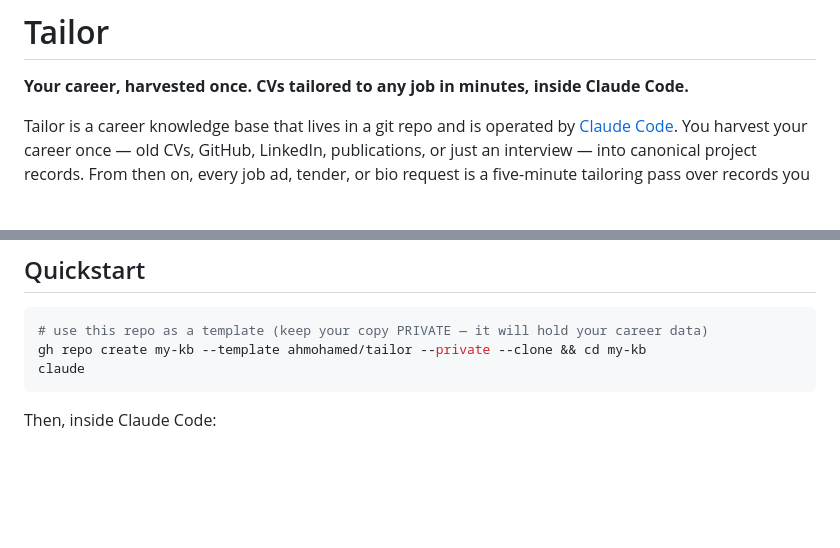
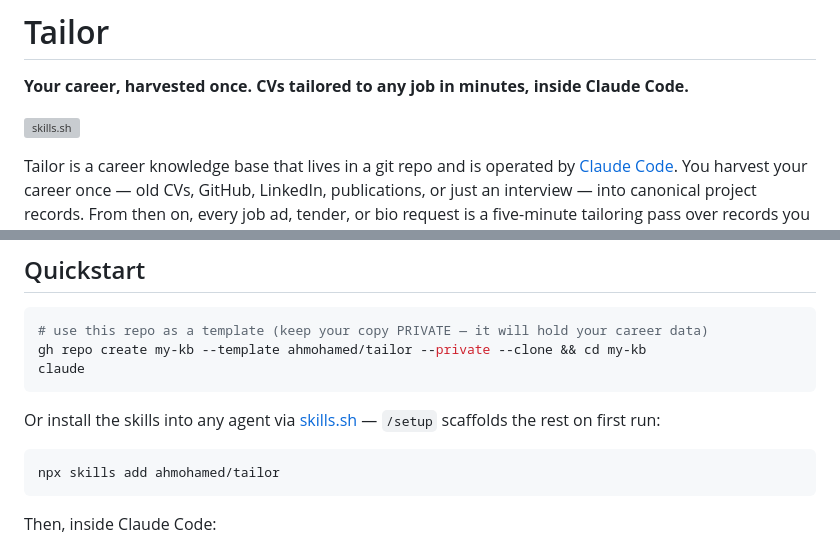
Before and after one commit to ahmohamed/tailor, a Markdown page: README.md, 2 parts joined by grey strips. Rendered like a GitHub page; blank space fills up the shorter version; grey boxes are pictures that could not be loaded.

Commit message:
Support standalone skill installs via npx skills add

````diff
--- a/README.md
+++ b/README.md
@@ -1,6 +1,8 @@
 # Tailor
 
 **Your career, harvested once. CVs tailored to any job in minutes, inside Claude Code.**
+
+[![skills.sh](https://skills.sh/b/ahmohamed/tailor)](https://skills.sh/ahmohamed/tailor)
 
 Tailor is a career knowledge base that lives in a git repo and is operated by [Claude Code](https://claude.com/claude-code). You harvest your career once — old CVs, GitHub, LinkedIn, publications, or just an interview — into canonical project records. From then on, every job ad, tender, or bio request is a five-minute tailoring pass over records you trust, not a rewrite from memory.
 
@@ -23,6 +25,12 @@ templates/ 10 typst designs; /cvrender turns a draft into a designed PDF
 # use this repo as a template (keep your copy PRIVATE — it will hold your career data)
 gh repo create my-kb --template ahmohamed/tailor --private --clone && cd my-kb
 claude
+```
+
+Or install the skills into any agent via [skills.sh](https://skills.sh/ahmohamed/tailor) — `/setup` scaffolds the rest on first run:
+
+```sh
+npx skills add ahmohamed/tailor
 ```
 
 Then, inside Claude Code:
````
Also changed, not shown: 2 other files.
